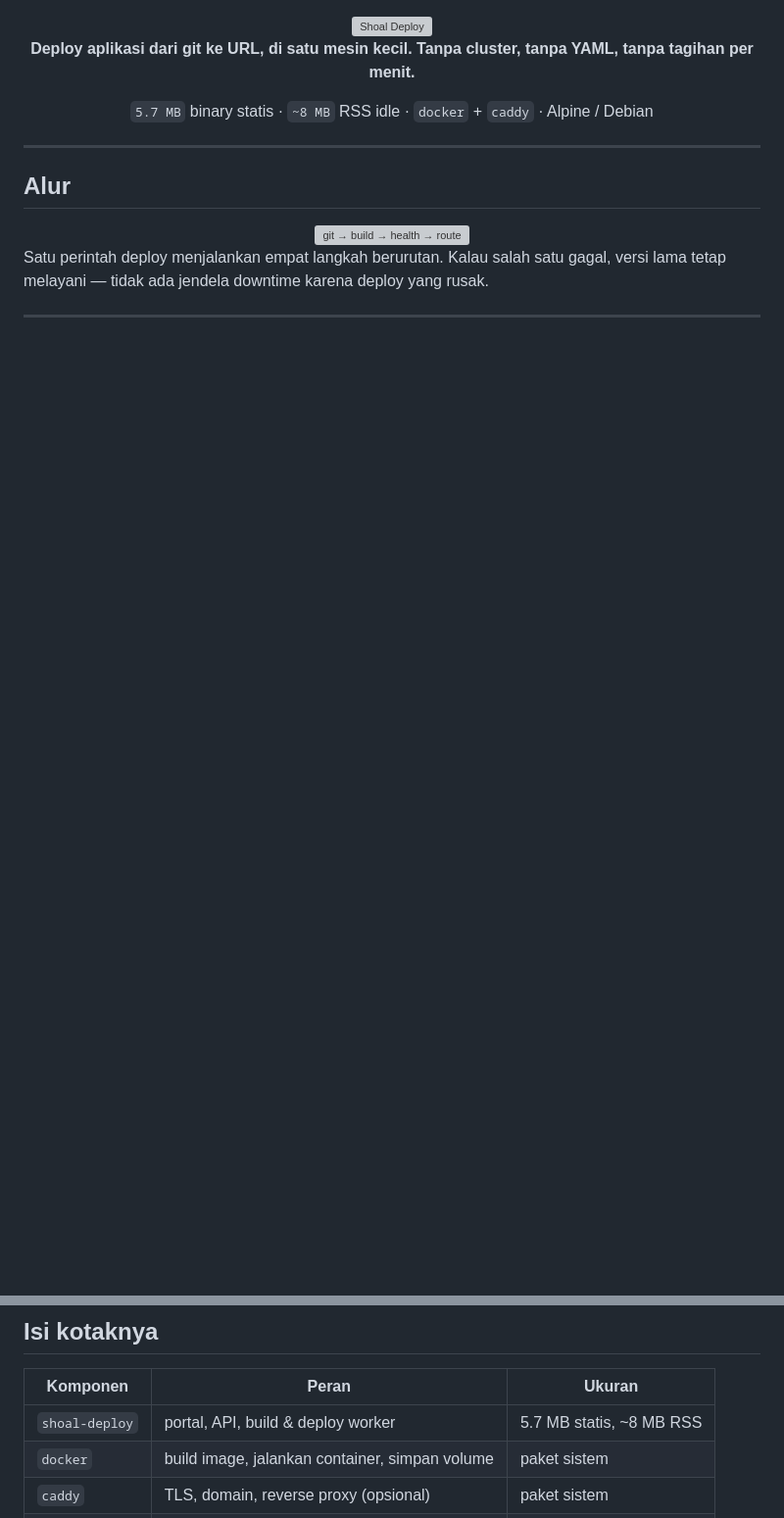
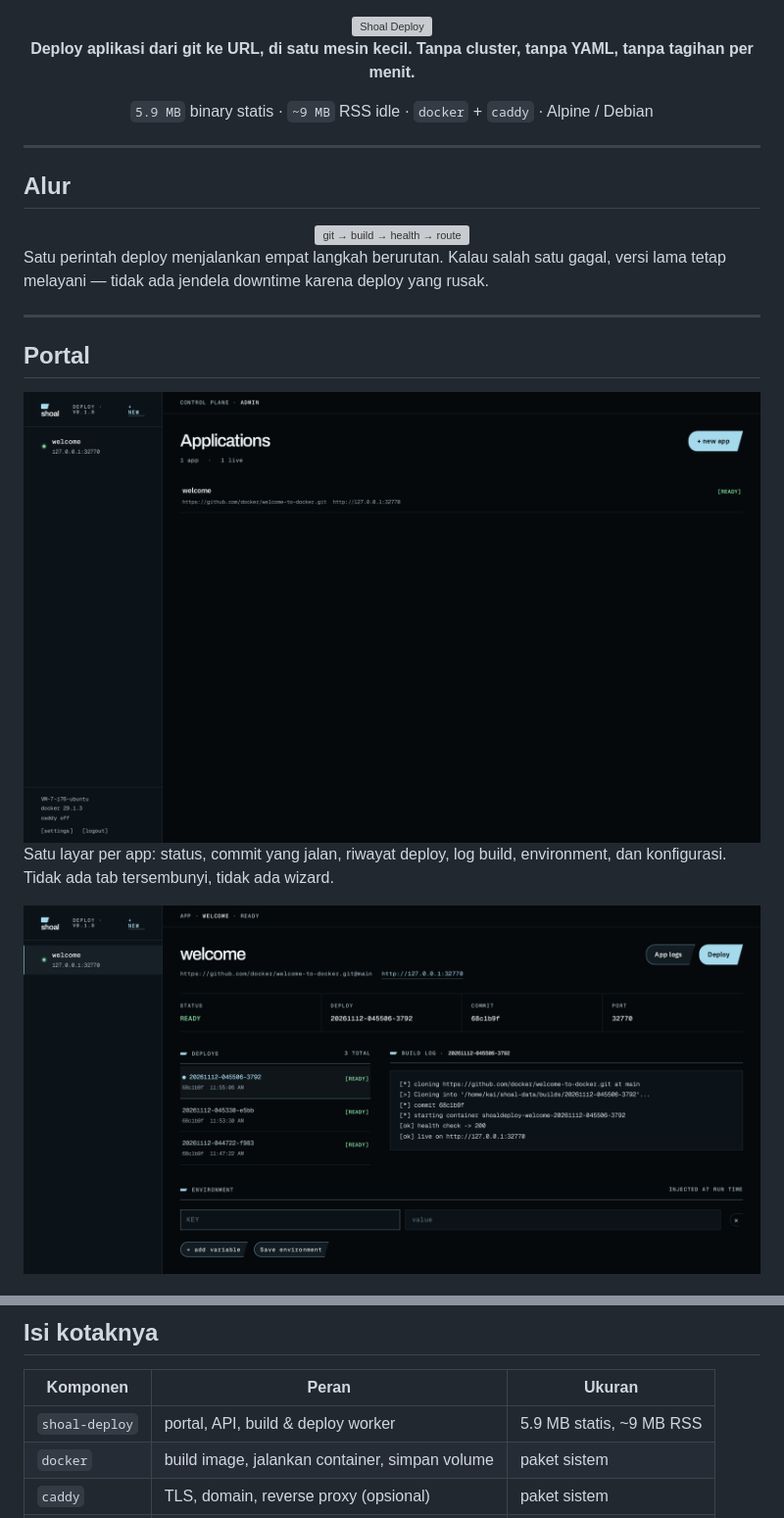
Before and after one commit to Shoal-Technology/shoal-deploy, a Markdown page: README.md, 2 parts joined by grey strips. Shown at 98% size. Rendered like a GitHub page; pictures changed too: assets/shot-app.png (added), assets/shot-overview.png (added); blank space fills up the shorter version; grey boxes are pictures that could not be loaded.

```diff
--- a/README.md
+++ b/README.md
@@ -4,7 +4,7 @@
 
 **Deploy aplikasi dari git ke URL, di satu mesin kecil. Tanpa cluster, tanpa YAML, tanpa tagihan per menit.**
 
-`5.7 MB` binary statis · `~8 MB` RSS idle · `docker` + `caddy` · Alpine / Debian
+`5.9 MB` binary statis · `~9 MB` RSS idle · `docker` + `caddy` · Alpine / Debian
 
 </div>
 
@@ -22,3 +22,17 @@ Satu perintah deploy menjalankan empat langkah berurutan. Kalau salah satu gagal
 
 ---
 
+## Portal
+
+<div align="center">
+
+<img src="assets/shot-overview.png" alt="Daftar aplikasi" width="100%">
+
+</div>
+
+Satu layar per app: status, commit yang jalan, riwayat deploy, log build, environment, dan konfigurasi. Tidak ada tab tersembunyi, tidak ada wizard.
+
+<div align="center">
+
+<img src="assets/shot-app.png" alt="Detail aplikasi, log build, riwayat deploy" width="100%">
+
@@ -34,7 +52,7 @@ Ini **bukan** versi kecil dari orchestrator [Shoal](https://github.com/Shoal-Tec
 
 | Komponen | Peran | Ukuran |
 |---|---|---|
-| `shoal-deploy` | portal, API, build & deploy worker | 5.7 MB statis, ~8 MB RSS |
+| `shoal-deploy` | portal, API, build & deploy worker | 5.9 MB statis, ~9 MB RSS |
 | `docker` | build image, jalankan container, simpan volume | paket sistem |
 | `caddy` | TLS, domain, reverse proxy (opsional) | paket sistem |
 | `state.json` | daftar app, deploy, user — satu file | puluhan KB |
```
Also changed, not shown: other parts of README.md (+6 -0 lines), 14 other files.
